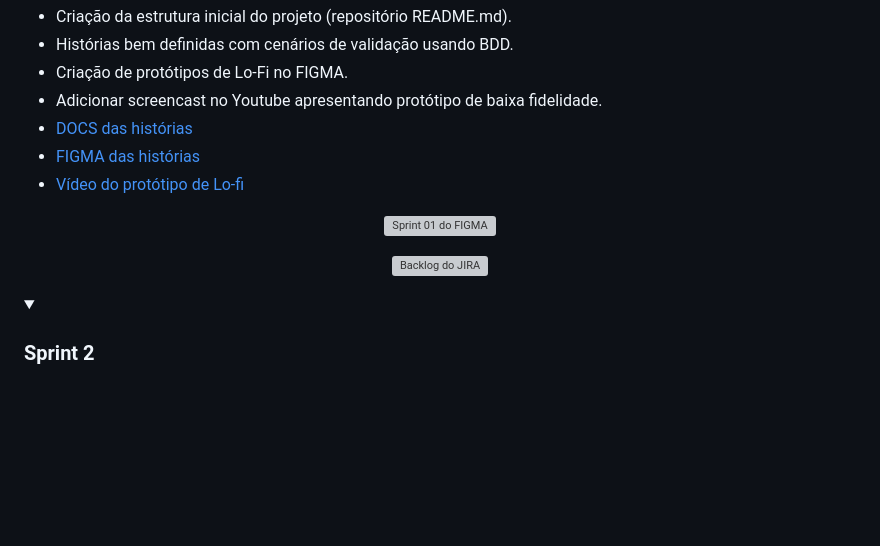
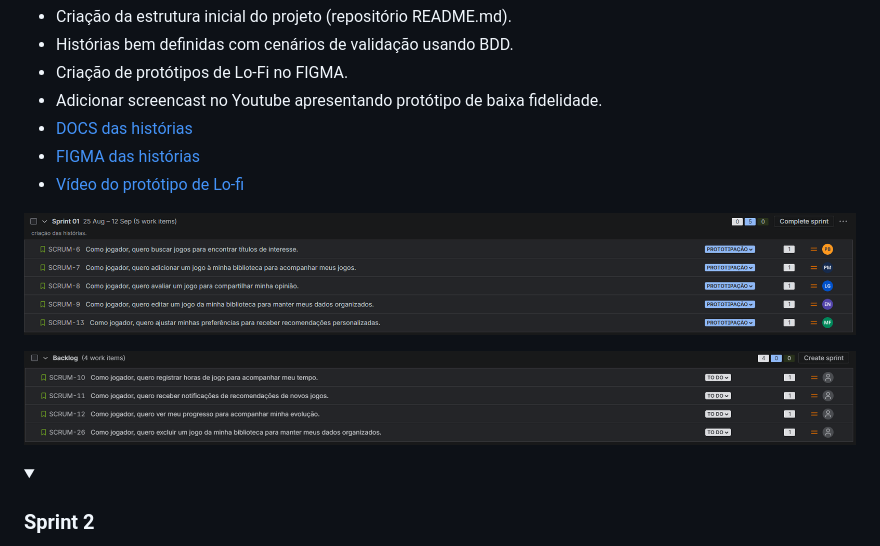
Before and after one commit to Lucascbayma/JoyScore, a Markdown page: README.md, the part around the change. GitHub-like rendering; folded sections open; blank space fills up the shorter version; grey boxes are pictures that could not be loaded.

Commit message:
Alterando imagens do JIRA

```diff
--- a/README.md
+++ b/README.md
@@ -36,10 +36,10 @@ Buscamos ir além do simples gerenciamento, criando uma plataforma onde a avalia
 <li><a href="https://youtu.be/yQzH5eD5fhk">Vídeo do protótipo de Lo-fi</a></li>
 </ul>
 <p align="center">
-  <img src="images/sprint01.png" alt="Sprint 01 do FIGMA" width="1500"/>
+  <img src="images/NewSprint01.png" alt="Sprint 01 do FIGMA" width="1500"/>
 </p>
 <p align="center">
-  <img src="images/backlog.png" alt="Backlog do JIRA" width="1500"/>
+  <img src="images/NewBacklog.png" alt="Backlog do JIRA" width="1500"/>
 </p>
 </details>
 
```
